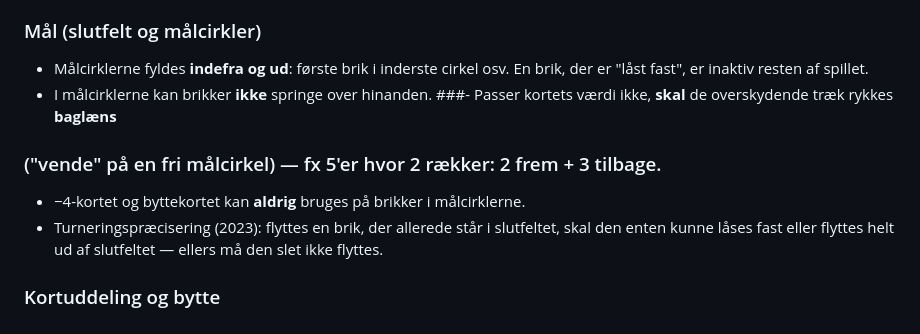
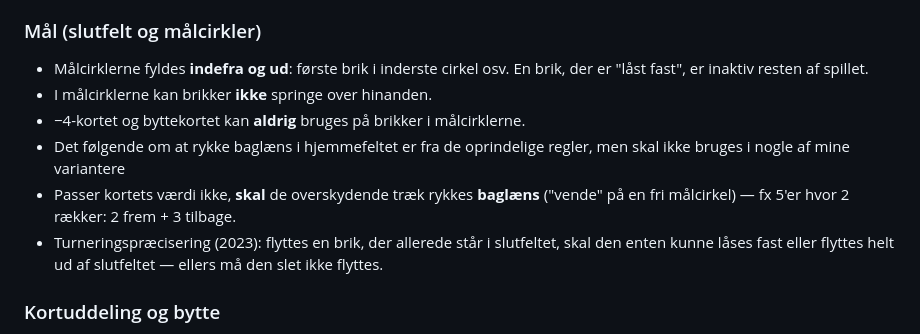
Before and after one commit to cvejleaa/Partners, a Markdown page: docs/partners-varianter.md, the part around the change. Rendered like a GitHub page.

```diff
--- a/docs/partners-varianter.md
+++ b/docs/partners-varianter.md
@@ -66,9 +66,10 @@ Gælder alle udgaver, medmindre variantafsnittet siger andet.
 - Målcirklerne fyldes **indefra og ud**: første brik i inderste cirkel osv.
   En brik, der er "låst fast", er inaktiv resten af spillet.
 - I målcirklerne kan brikker **ikke** springe over hinanden.
-###- Passer kortets værdi ikke, **skal** de overskydende træk rykkes **baglæns**
-###  ("vende" på en fri målcirkel) — fx 5'er hvor 2 rækker: 2 frem + 3 tilbage.
 - −4-kortet og byttekortet kan **aldrig** bruges på brikker i målcirklerne.
+- Det følgende om at rykke baglæns i hjemmefeltet er fra de oprindelige regler, men skal ikke bruges i nogle af mine variantere
+- Passer kortets værdi ikke, **skal** de overskydende træk rykkes **baglæns**
+  ("vende" på en fri målcirkel) — fx 5'er hvor 2 rækker: 2 frem + 3 tilbage.
 - Turneringspræcisering (2023): flyttes en brik, der allerede står i
   slutfeltet, skal den enten kunne låses fast eller flyttes helt ud af
   slutfeltet — ellers må den slet ikke flyttes.
```
